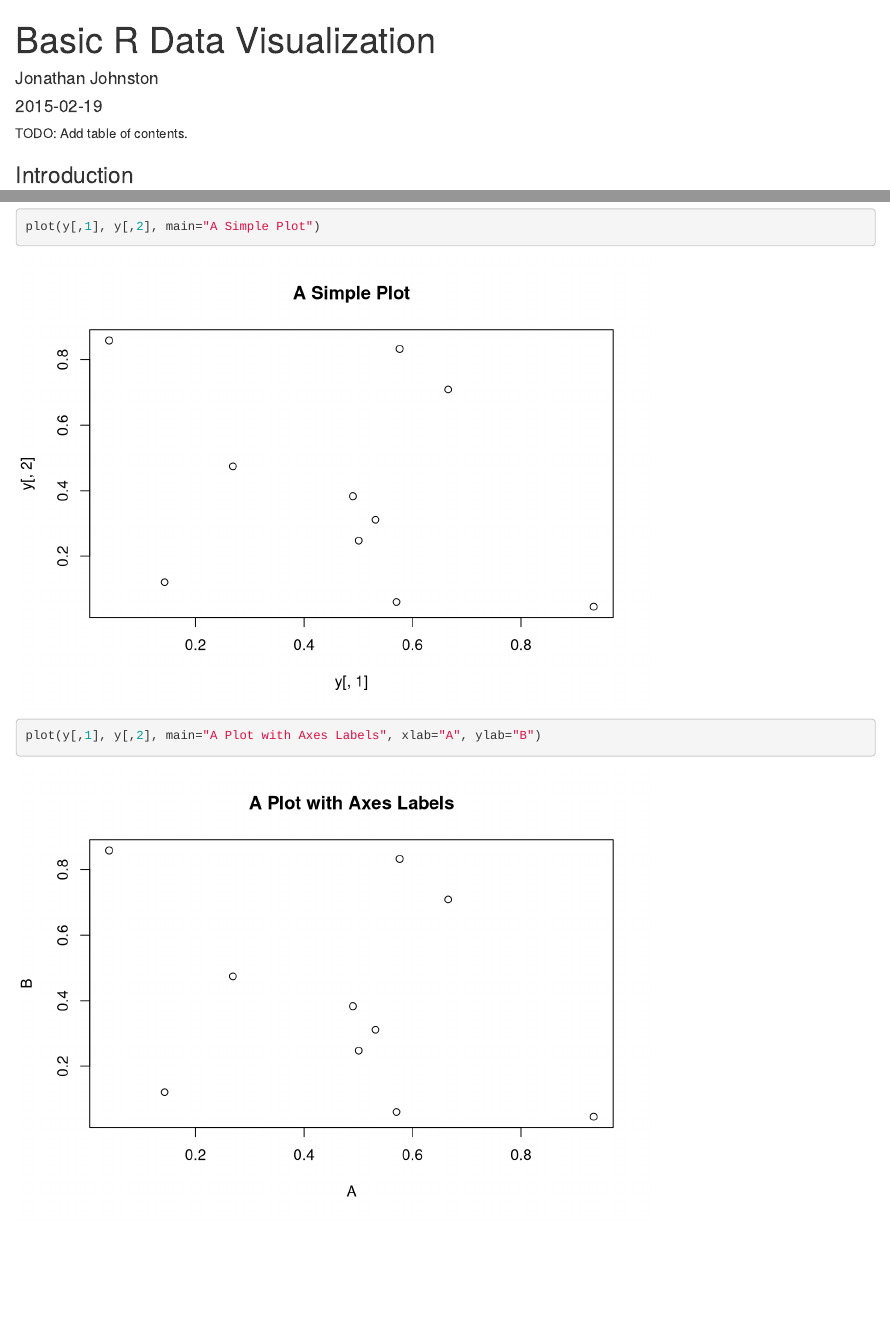
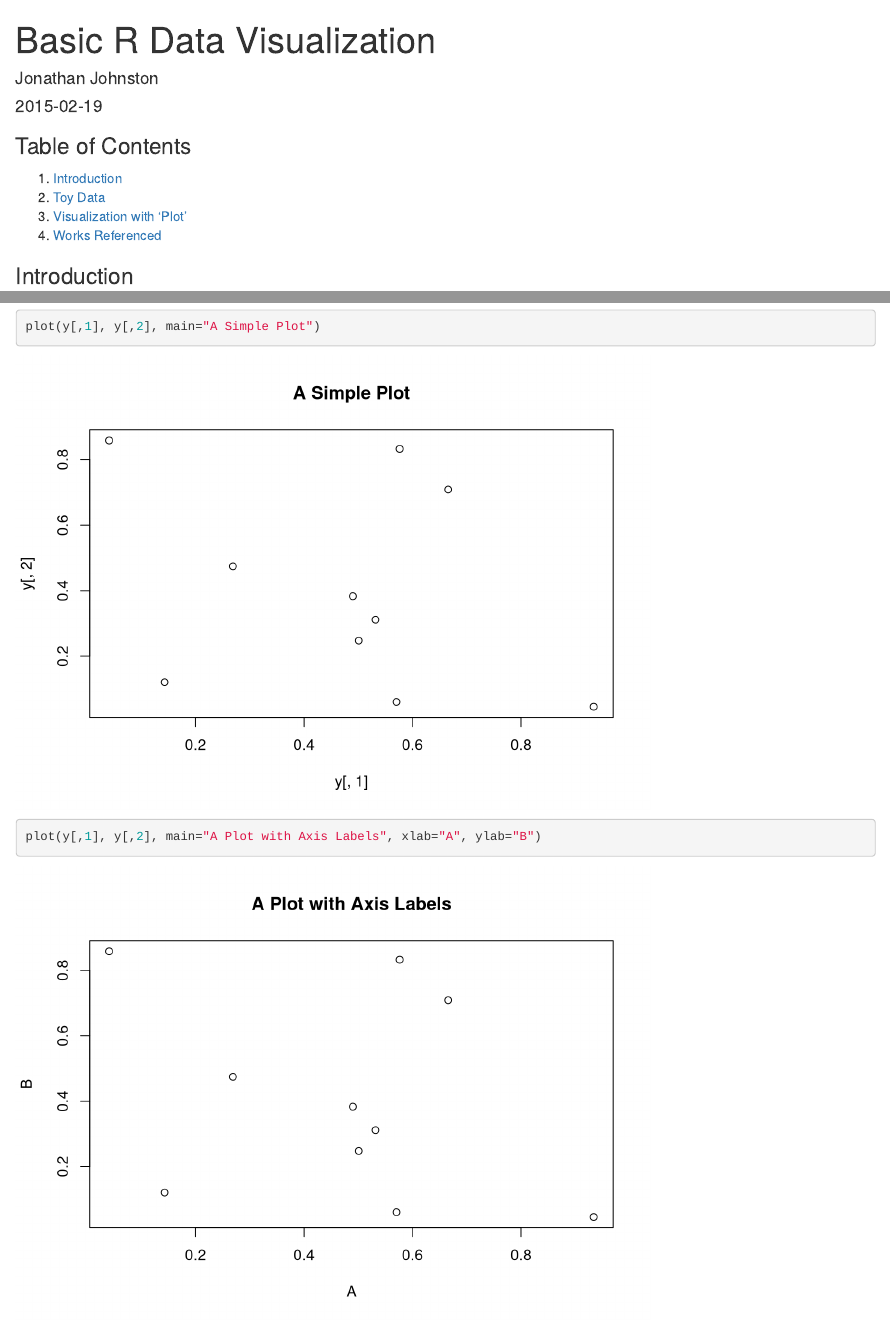
Before and after one commit to jd3johns/datascience, an R Markdown document (basic-visualization.Rmd): the page in a window 1100 px wide, from its top, and a second part further down, joined at a grey line. Rendered offline with R 4.5, knitr and Pandoc, with nearby package versions.

Commit message:
Added linked table of contents to basic visualization file

````diff
--- a/basic-visualization.Rmd
+++ b/basic-visualization.Rmd
@@ -5,7 +5,12 @@ date: '2015-02-19'
 output: html_document
 ---
 
-TODO: Add table of contents.
+### Table of Contents
+
+1. [Introduction][]
+2. [Toy Data][]
+3. [Visualization with 'Plot'][]
+4. [Works Referenced][]
 
 ### Introduction
 
@@ -62,7 +67,7 @@ I can also use 'sub()' to set or query graphical parameters.
 
 ```{r}
 plot(y[,1], y[,2], main="A Simple Plot")
-plot(y[,1], y[,2], main="A Plot with Axes Labels", xlab="A", ylab="B")
+plot(y[,1], y[,2], main="A Plot with Axis Labels", xlab="A", ylab="B")
 par(bg="thistle")
 plot(y[,1], y[,2], main="A Coloured Etch-a-Sketch", xlab="A", ylab="B", type="s")
 ```
````
